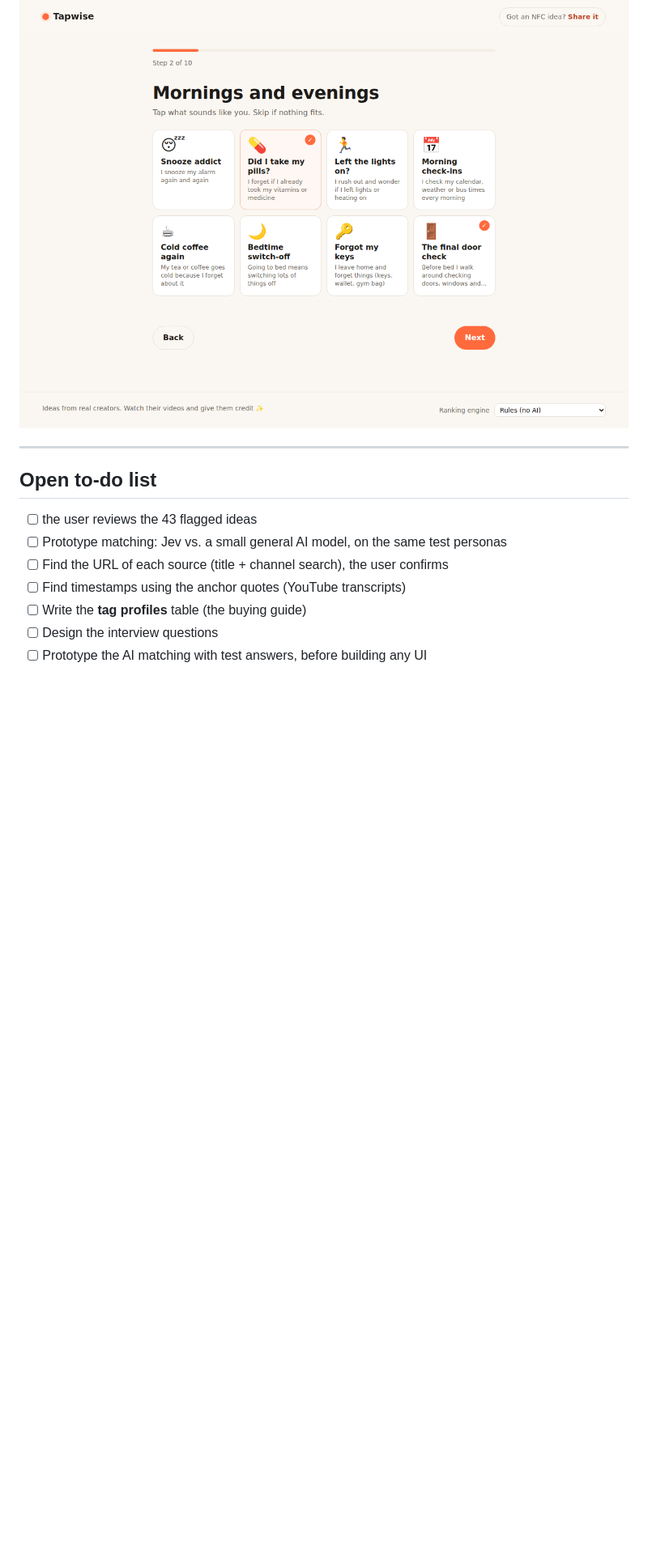
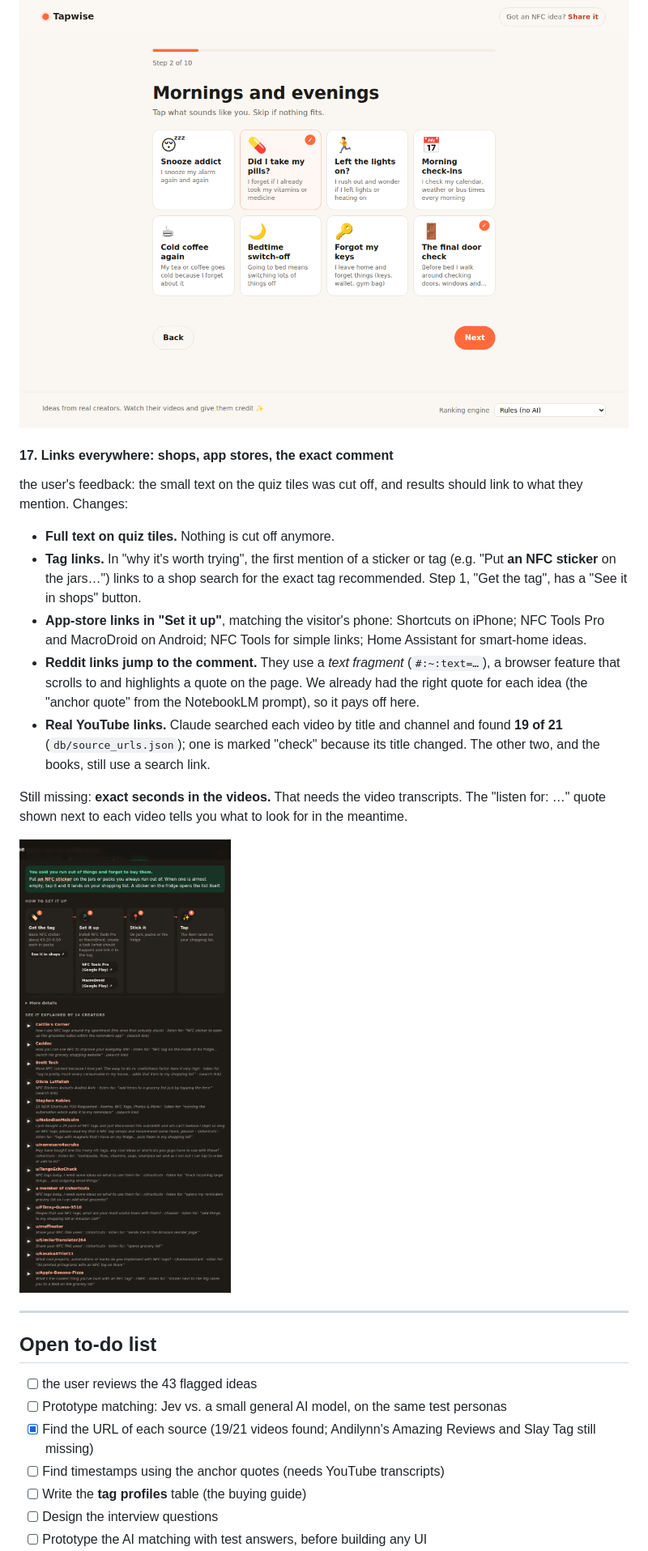
Before and after one commit to Javimetro/nfc-idea-finder, a Markdown page: PROJECT_LOG.md, the part around the change. Shown at 81% size. GitHub-like rendering; pictures changed too: docs/img/26-idea-with-links.png (added); blank space fills up the shorter version.

```diff
--- a/PROJECT_LOG.md
+++ b/PROJECT_LOG.md
@@ -361,14 +361,28 @@ Question screens are now tiles (2 per row on phones), with a ✓ badge on the on
 
 ![Quiz with icon tiles](docs/img/25-quiz-tiles.png)
 
+#### 17. Links everywhere: shops, app stores, the exact comment
+
+the user's feedback: the small text on the quiz tiles was cut off, and results should link to what they mention. Changes:
+
+- **Full text on quiz tiles.** Nothing is cut off anymore.
+- **Tag links.** In "why it's worth trying", the first mention of a sticker or tag (e.g. "Put **an NFC sticker** on the jars…") links to a shop search for the exact tag recommended. Step 1, "Get the tag", has a "See it in shops" button.
+- **App-store links in "Set it up"**, matching the visitor's phone: Shortcuts on iPhone; NFC Tools Pro and MacroDroid on Android; NFC Tools for simple links; Home Assistant for smart-home ideas.
+- **Reddit links jump to the comment.** They use a *text fragment* (`#:~:text=…`), a browser feature that scrolls to and highlights a quote on the page. We already had the right quote for each idea (the "anchor quote" from the NotebookLM prompt), so it pays off here.
+- **Real YouTube links.** Claude searched each video by title and channel and found **19 of 21** (`db/source_urls.json`); one is marked "check" because its title changed. The other two, and the books, still use a search link.
+
+Still missing: **exact seconds in the videos.** That needs the video transcripts. The "listen for: …" quote shown next to each video tells you what to look for in the meantime.
+
+![An idea with shop and app links](docs/img/26-idea-with-links.png)
+
 ---
 
 ## Open to-do list
 
 - [ ] the user reviews the 43 flagged ideas
 - [ ] Prototype matching: Jev vs. a small general AI model, on the same test personas
-- [ ] Find the URL of each source (title + channel search), the user confirms
-- [ ] Find timestamps using the anchor quotes (YouTube transcripts)
+- [x] Find the URL of each source (19/21 videos found; Andilynn's Amazing Reviews and Slay Tag still missing)
+- [ ] Find timestamps using the anchor quotes (needs YouTube transcripts)
 - [ ] Write the **tag profiles** table (the buying guide)
 - [ ] Design the interview questions
 - [ ] Prototype the AI matching with test answers, before building any UI
```
Also changed, not shown: 7 other files.
